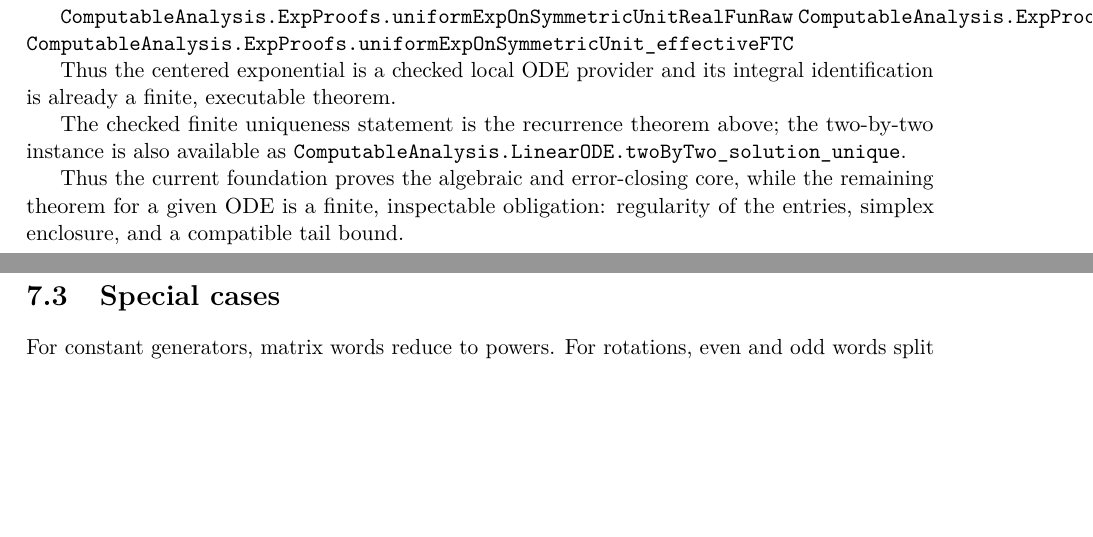
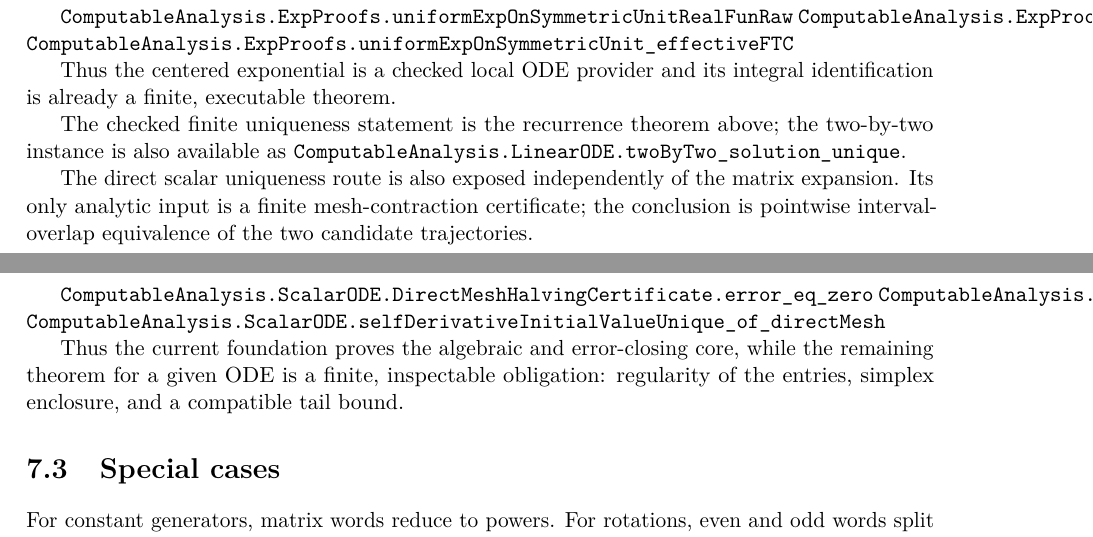
Before and after one commit to liuyao12/computable-analysis, a LaTeX thesis (blueprint/src/web.tex, which reads blueprint/src/09-differential-equations.tex): two parts of pages 54 and 55 of 59, joined at a grey line, cut so that both start at the same text, the shorter picture padded with empty space. Compiled offline with pdfLaTeX.

Commit message:
Expose finite scalar ODE uniqueness

```diff
--- a/blueprint/src/09-differential-equations.tex
+++ b/blueprint/src/09-differential-equations.tex
@@ -124,6 +124,16 @@ The checked finite uniqueness statement is the recurrence theorem above; the
 two-by-two instance is also available as
 \lean{ComputableAnalysis.LinearODE.twoByTwo_solution_unique}.
 
+The direct scalar uniqueness route is also exposed independently of the
+matrix expansion. Its only analytic input is a finite mesh-contraction
+certificate; the conclusion is pointwise interval-overlap equivalence of the
+two candidate trajectories.
+
+\lean{ComputableAnalysis.ScalarODE.DirectMeshHalvingCertificate.error_eq_zero}
+\lean{ComputableAnalysis.ScalarODE.SelfDerivativeDirectMeshComparison.equivalent}
+\lean{ComputableAnalysis.ScalarODE.selfDerivativeInitialValueUnique_of_directMesh}
+\leanok
+
 Thus the current foundation proves the algebraic and error-closing core, while
 the remaining theorem for a given ODE is a finite, inspectable obligation:
 regularity of the entries, simplex enclosure, and a compatible tail bound.
```
